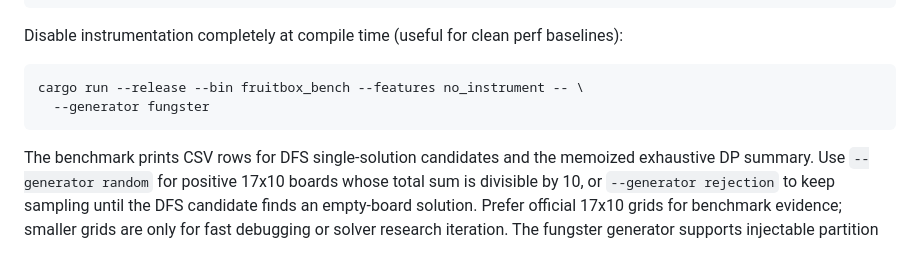
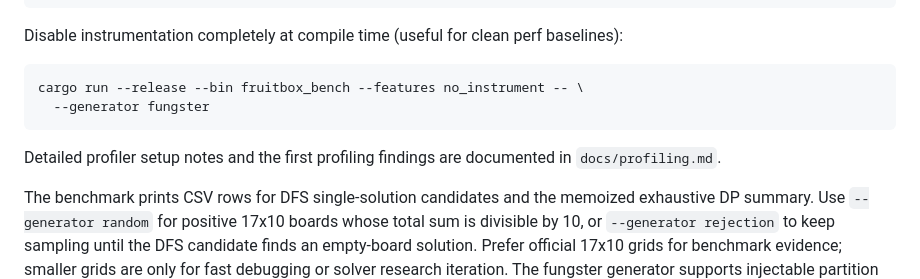
Before and after one commit to htrn000/froot, a Markdown page: README.md, the part around the change. GitHub-like rendering; blank space fills up the shorter version.

Commit message:
docs(profiling): record benchmark hotspot findings
Co-authored-by: htrn000 <htrn000@users.noreply.github.com>

````diff
--- a/README.md
+++ b/README.md
@@ -58,6 +58,9 @@ cargo run --release --bin fruitbox_bench --features no_instrument -- \
   --generator fungster
 ```
 
+Detailed profiler setup notes and the first profiling findings are documented in
+`docs/profiling.md`.
+
 The benchmark prints CSV rows for DFS single-solution candidates and the
 memoized exhaustive DP summary. Use `--generator random` for positive 17x10
 boards whose total sum is divisible by 10, or `--generator rejection` to keep
````
Also changed, not shown: docs/profiling.md (added, +96 -0 lines).
